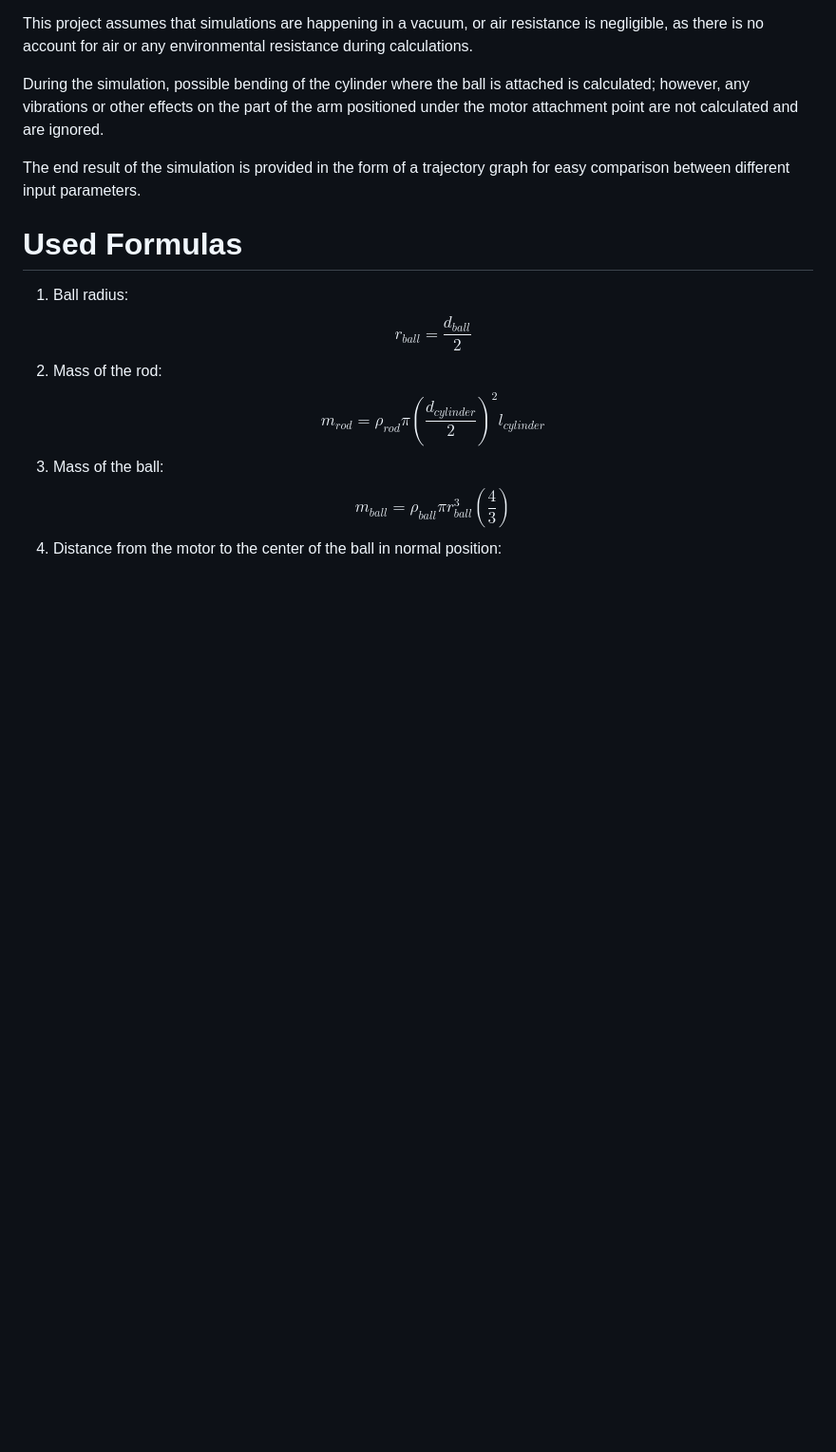
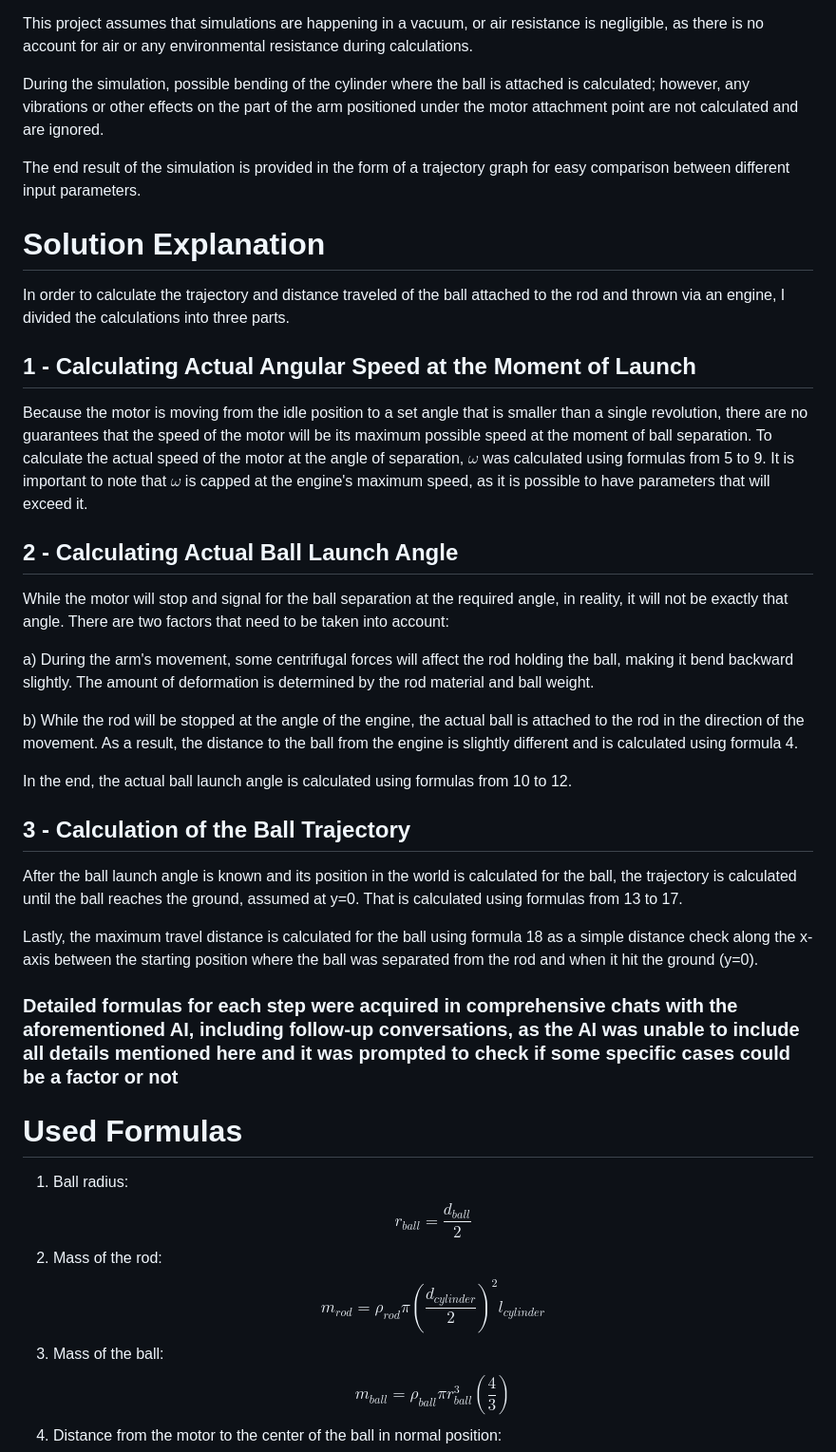
Before and after one commit to Burve/throw-simulator, a Markdown page: README.md, the part around the change. Shown at 95% size. Rendered like a GitHub page; blank space fills up the shorter version.

Commit message:
Burve - added: * Solution explanation in the README.md

```diff
--- a/README.md
+++ b/README.md
@@ -11,6 +11,32 @@ This project assumes that simulations are happening in a vacuum, or air resistan
 During the simulation, possible bending of the cylinder where the ball is attached is calculated; however, any vibrations or other effects on the part of the arm positioned under the motor attachment point are not calculated and are ignored.
 
 The end result of the simulation is provided in the form of a trajectory graph for easy comparison between different input parameters.
+
+# Solution Explanation
+
+In order to calculate the trajectory and distance traveled of the ball attached to the rod and thrown via an engine, I divided the calculations into three parts.
+
+## 1 - Calculating Actual Angular Speed at the Moment of Launch
+
+Because the motor is moving from the idle position to a set angle that is smaller than a single revolution, there are no guarantees that the speed of the motor will be its maximum possible speed at the moment of ball separation. To calculate the actual speed of the motor at the angle of separation, $\omega$ was calculated using formulas from 5 to 9. It is important to note that $\omega$ is capped at the engine's maximum speed, as it is possible to have parameters that will exceed it.
+
+## 2 - Calculating Actual Ball Launch Angle
+
+While the motor will stop and signal for the ball separation at the required angle, in reality, it will not be exactly that angle. There are two factors that need to be taken into account:
+
+a) During the arm's movement, some centrifugal forces will affect the rod holding the ball, making it bend backward slightly. The amount of deformation is determined by the rod material and ball weight.
+
+b) While the rod will be stopped at the angle of the engine, the actual ball is attached to the rod in the direction of the movement. As a result, the distance to the ball from the engine is slightly different and is calculated using formula 4.
+
+In the end, the actual ball launch angle is calculated using formulas from 10 to 12.
+
+## 3 - Calculation of the Ball Trajectory
+
+After the ball launch angle is known and its position in the world is calculated for the ball, the trajectory is calculated until the ball reaches the ground, assumed at y=0. That is calculated using formulas from 13 to 17.
+
+Lastly, the maximum travel distance is calculated for the ball using formula 18 as a simple distance check along the x-axis between the starting position where the ball was separated from the rod and when it hit the ground (y=0).
+
+### Detailed formulas for each step were acquired in comprehensive chats with the aforementioned AI, including follow-up conversations, as the AI was unable to include all details mentioned here and it was prompted to check if some specific cases could be a factor or not
 
 # Used Formulas
 
```
